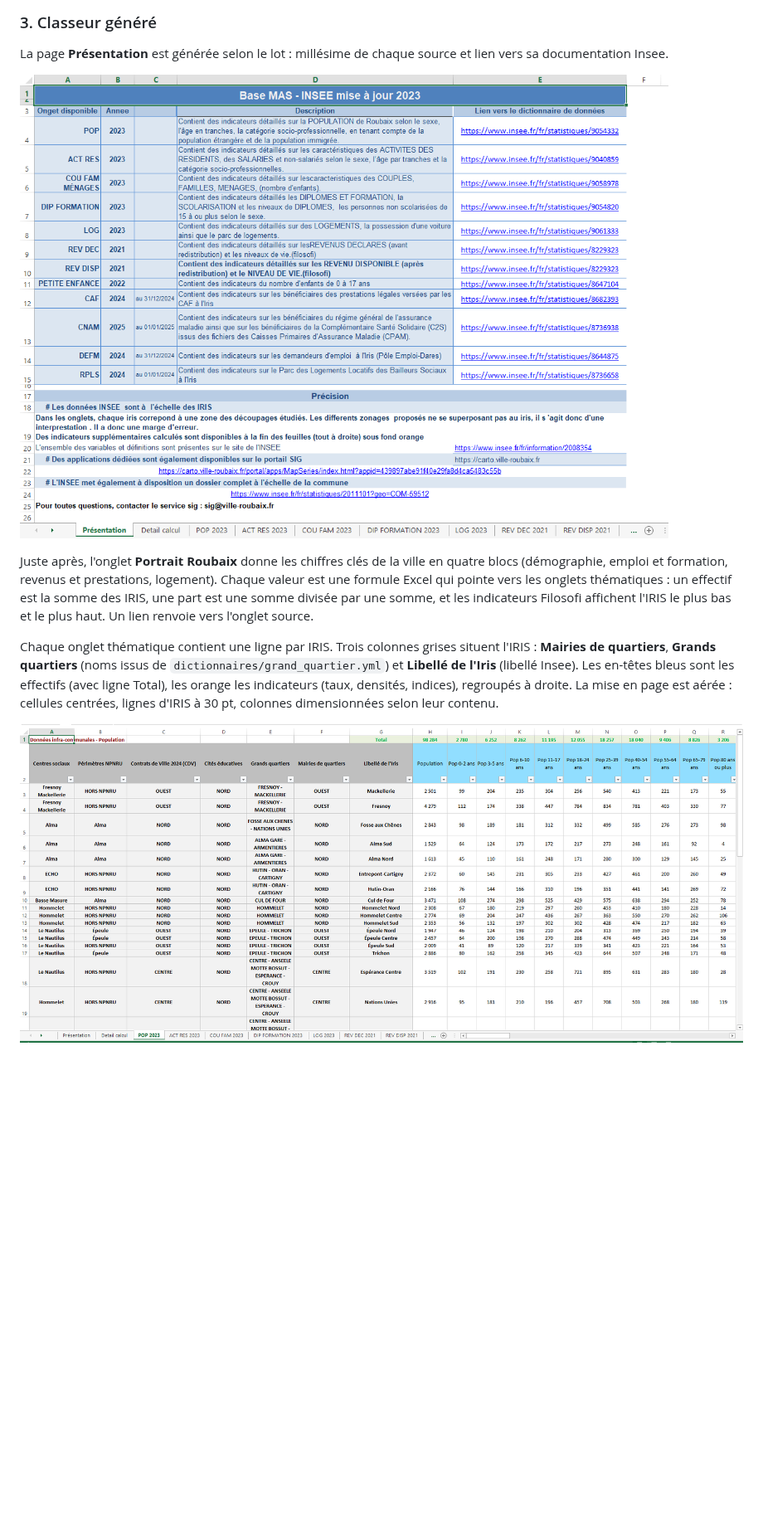
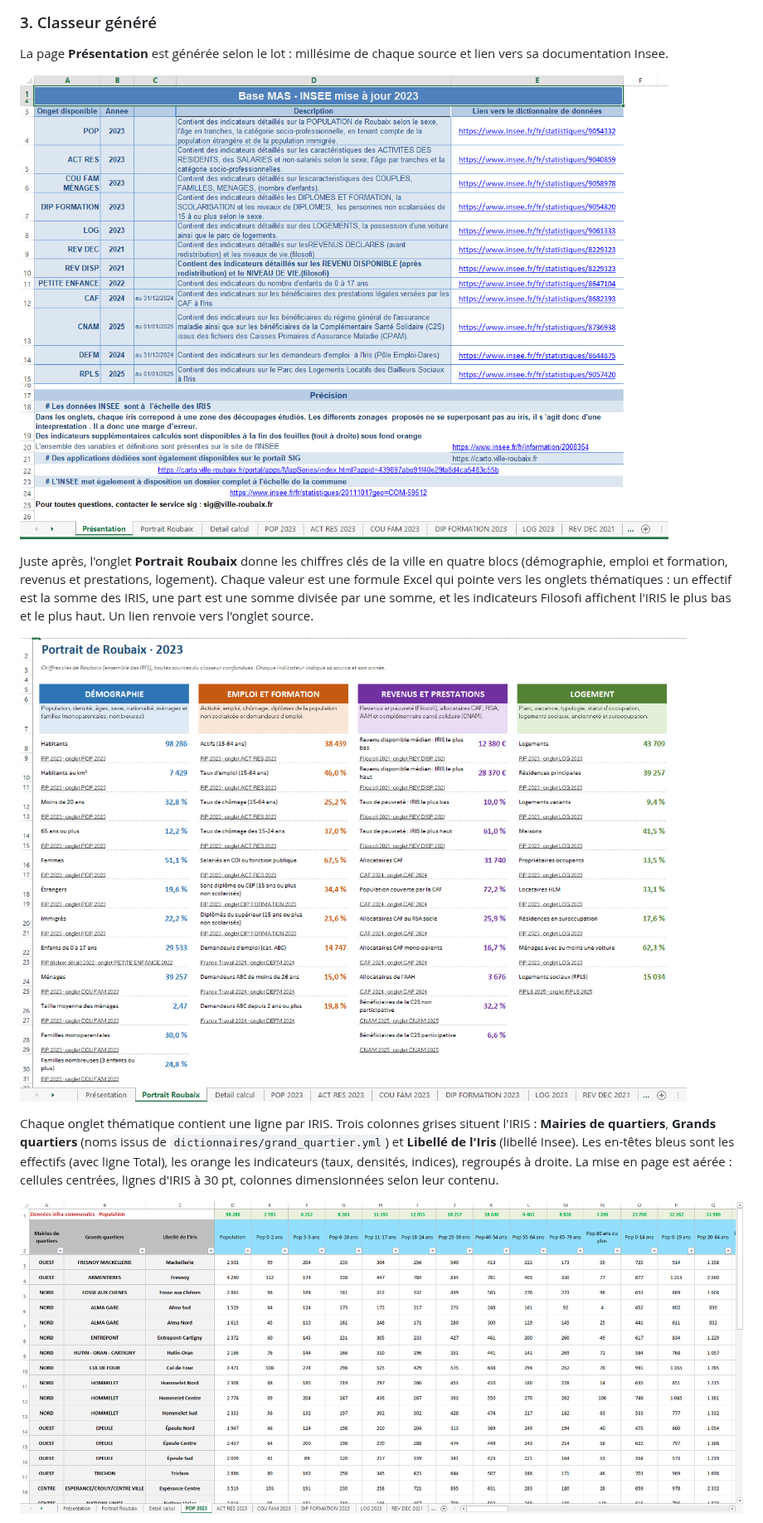
Before and after one commit to Twweetyy/ApplicationMAJ, a Markdown page: README.md, the part around the change. Shown at 83% size. Rendered like a GitHub page; pictures changed too: doc/img/excel-effectifs.png, doc/img/excel-portrait.png (added), doc/img/excel-presentation.png; blank space fills up the shorter version.

Commit message:
README : captures du classeur mises à jour
Nouvelles captures de la Présentation et de l'onglet POP (colonnes
grises Mairies de quartiers / Grands quartiers / Libellé de l'Iris, mise
en page aérée) et ajout de la capture de l'onglet Portrait Roubaix.

Co-Authored-By: Claude Opus 5.5 <noreply@anthropic.com>
Claude-Session: https://claude.ai/code/session_01S3gFAB963n54SZvyZfPdyZ

```diff
--- a/README.md
+++ b/README.md
@@ -44,6 +44,8 @@ La page **Présentation** est générée selon le lot : millésime de chaque sou
 ![Classeur : page Présentation](doc/img/excel-presentation.png)
 
 Juste après, l'onglet **Portrait Roubaix** donne les chiffres clés de la ville en quatre blocs (démographie, emploi et formation, revenus et prestations, logement). Chaque valeur est une formule Excel qui pointe vers les onglets thématiques : un effectif est la somme des IRIS, une part est une somme divisée par une somme, et les indicateurs Filosofi affichent l'IRIS le plus bas et le plus haut. Un lien renvoie vers l'onglet source.
+
+![Classeur : onglet Portrait Roubaix](doc/img/excel-portrait.png)
 
 Chaque onglet thématique contient une ligne par IRIS. Trois colonnes grises situent l'IRIS : **Mairies de quartiers**, **Grands quartiers** (noms issus de `dictionnaires/grand_quartier.yml`) et **Libellé de l'Iris** (libellé Insee). Les en-têtes bleus sont les effectifs (avec ligne Total), les orange les indicateurs (taux, densités, indices), regroupés à droite. La mise en page est aérée : cellules centrées, lignes d'IRIS à 30 pt, colonnes dimensionnées selon leur contenu.
 
```
Also changed, not shown: doc/img/excel-indicateurs.png.
